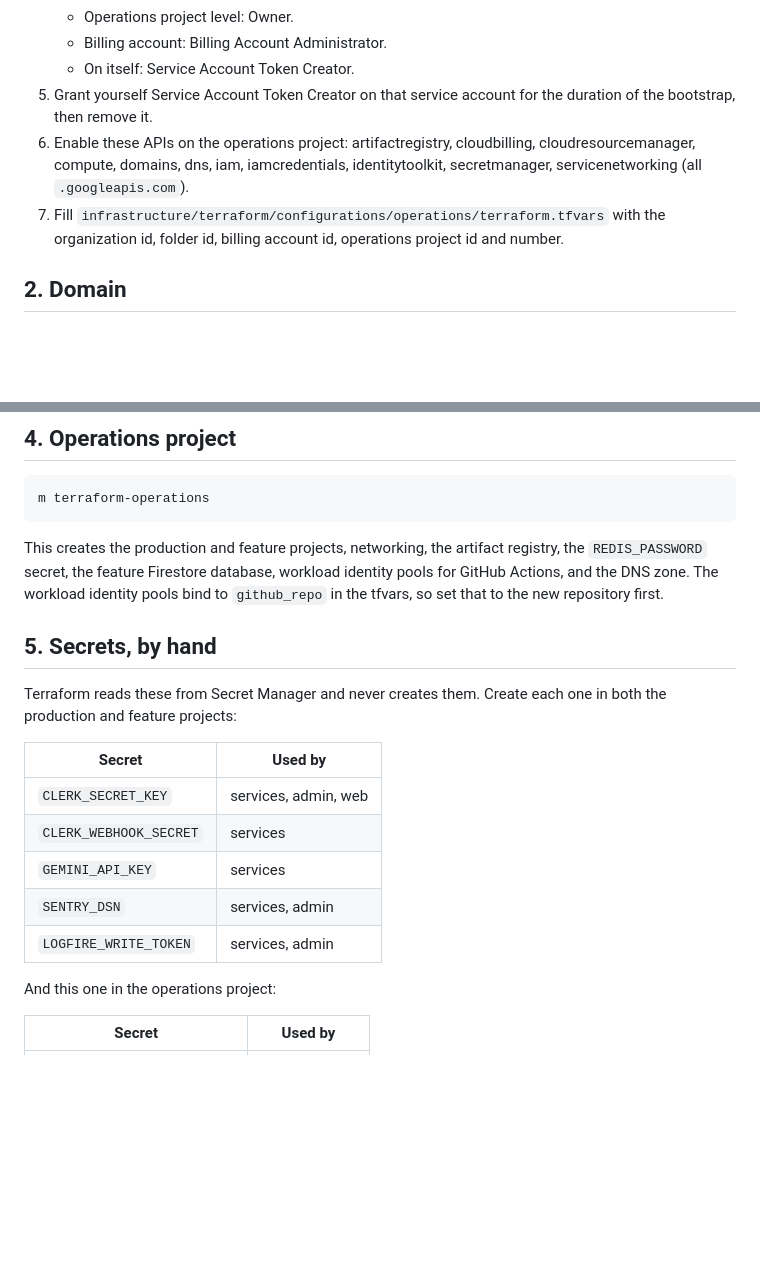
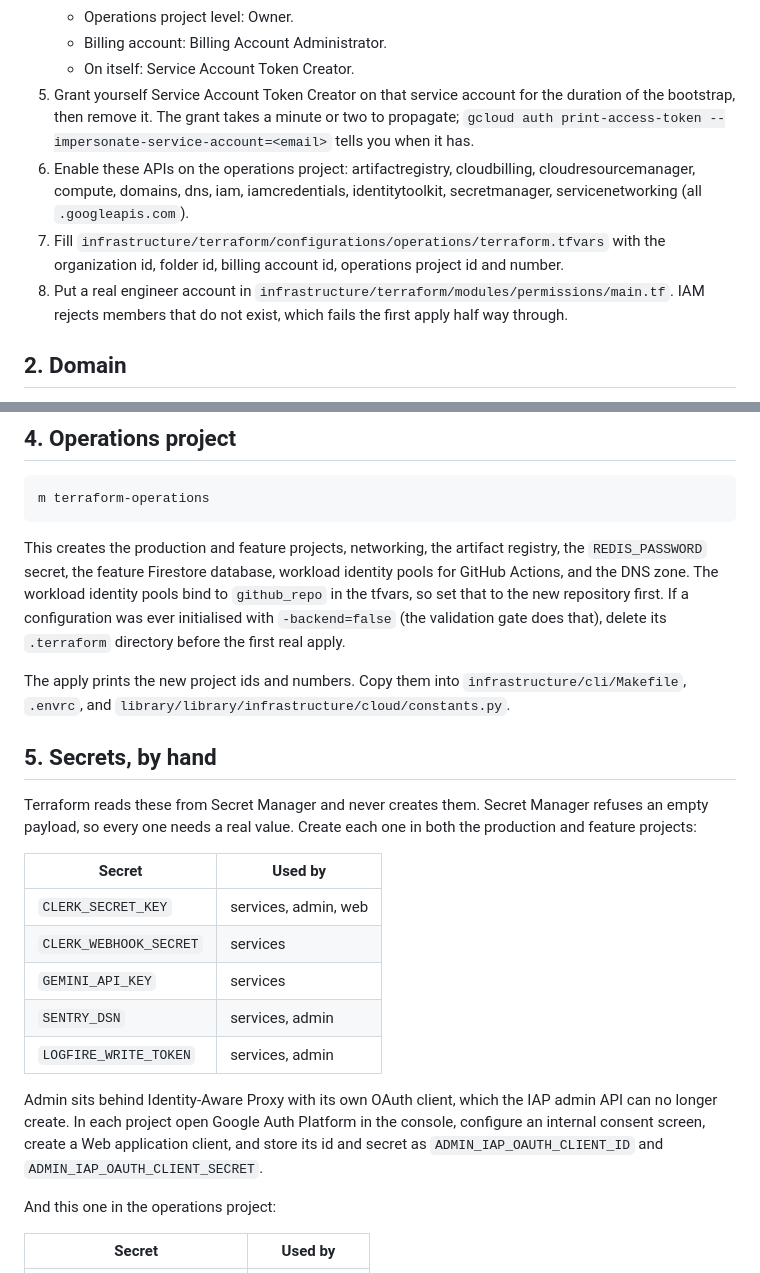
Before and after one commit to mention-ai-inc/app-template, a Markdown page: docs/bootstrap.md, 2 parts joined by grey strips. Rendered like a GitHub page; blank space fills up the shorter version.

Commit message:
Bootstrap doc: lessons from the first operations apply
Co-Authored-By: Claude Fable 5.1 <noreply@anthropic.com>
Claude-Session: https://claude.ai/code/session_01HF7RoQnPsfKqzkh4ytRd4P

```diff
--- a/docs/bootstrap.md
+++ b/docs/bootstrap.md
@@ -20,12 +20,15 @@ mirror `infrastructure/terraform/configurations/operations/README.md`.
    - Billing account: Billing Account Administrator.
    - On itself: Service Account Token Creator.
 5. Grant yourself Service Account Token Creator on that service account for the duration of the
-   bootstrap, then remove it.
+   bootstrap, then remove it. The grant takes a minute or two to propagate; `gcloud auth
+   print-access-token --impersonate-service-account=<email>` tells you when it has.
 6. Enable these APIs on the operations project: artifactregistry, cloudbilling,
    cloudresourcemanager, compute, domains, dns, iam, iamcredentials, identitytoolkit,
    secretmanager, servicenetworking (all `.googleapis.com`).
 7. Fill `infrastructure/terraform/configurations/operations/terraform.tfvars` with the
    organization id, folder id, billing account id, operations project id and number.
+8. Put a real engineer account in `infrastructure/terraform/modules/permissions/main.tf`. IAM
+   rejects members that do not exist, which fails the first apply half way through.
 
 ## 2. Domain
 
@@ -51,12 +54,17 @@ m terraform-operations
 This creates the production and feature projects, networking, the artifact registry, the
 `REDIS_PASSWORD` secret, the feature Firestore database, workload identity pools for GitHub
 Actions, and the DNS zone. The workload identity pools bind to `github_repo` in the tfvars, so set
-that to the new repository first.
+that to the new repository first. If a configuration was ever initialised with `-backend=false`
+(the validation gate does that), delete its `.terraform` directory before the first real apply.
+
+The apply prints the new project ids and numbers. Copy them into `infrastructure/cli/Makefile`,
+`.envrc`, and `library/library/infrastructure/cloud/constants.py`.
 
 ## 5. Secrets, by hand
 
-Terraform reads these from Secret Manager and never creates them. Create each one in both the
-production and feature projects:
+Terraform reads these from Secret Manager and never creates them. Secret Manager refuses an empty
+payload, so every one needs a real value. Create each one in both the production and feature
+projects:
 
 | Secret | Used by |
 | --- | --- |
@@ -65,6 +73,11 @@ production and feature projects:
 | `GEMINI_API_KEY` | services |
 | `SENTRY_DSN` | services, admin |
 | `LOGFIRE_WRITE_TOKEN` | services, admin |
+
+Admin sits behind Identity-Aware Proxy with its own OAuth client, which the IAP admin API can no
+longer create. In each project open Google Auth Platform in the console, configure an internal
+consent screen, create a Web application client, and store its id and secret as
+`ADMIN_IAP_OAUTH_CLIENT_ID` and `ADMIN_IAP_OAUTH_CLIENT_SECRET`.
 
 And this one in the operations project:
 
```
